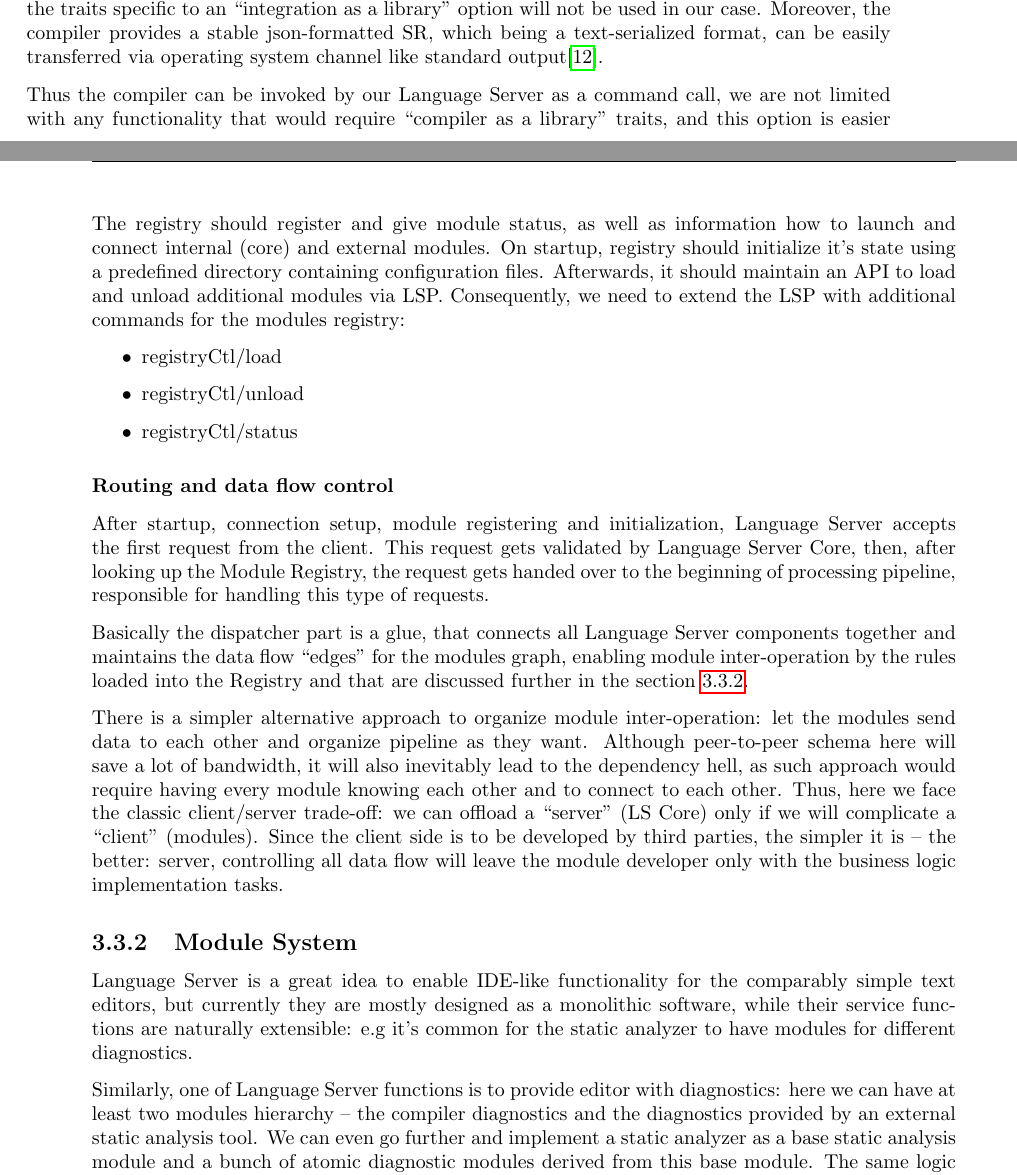
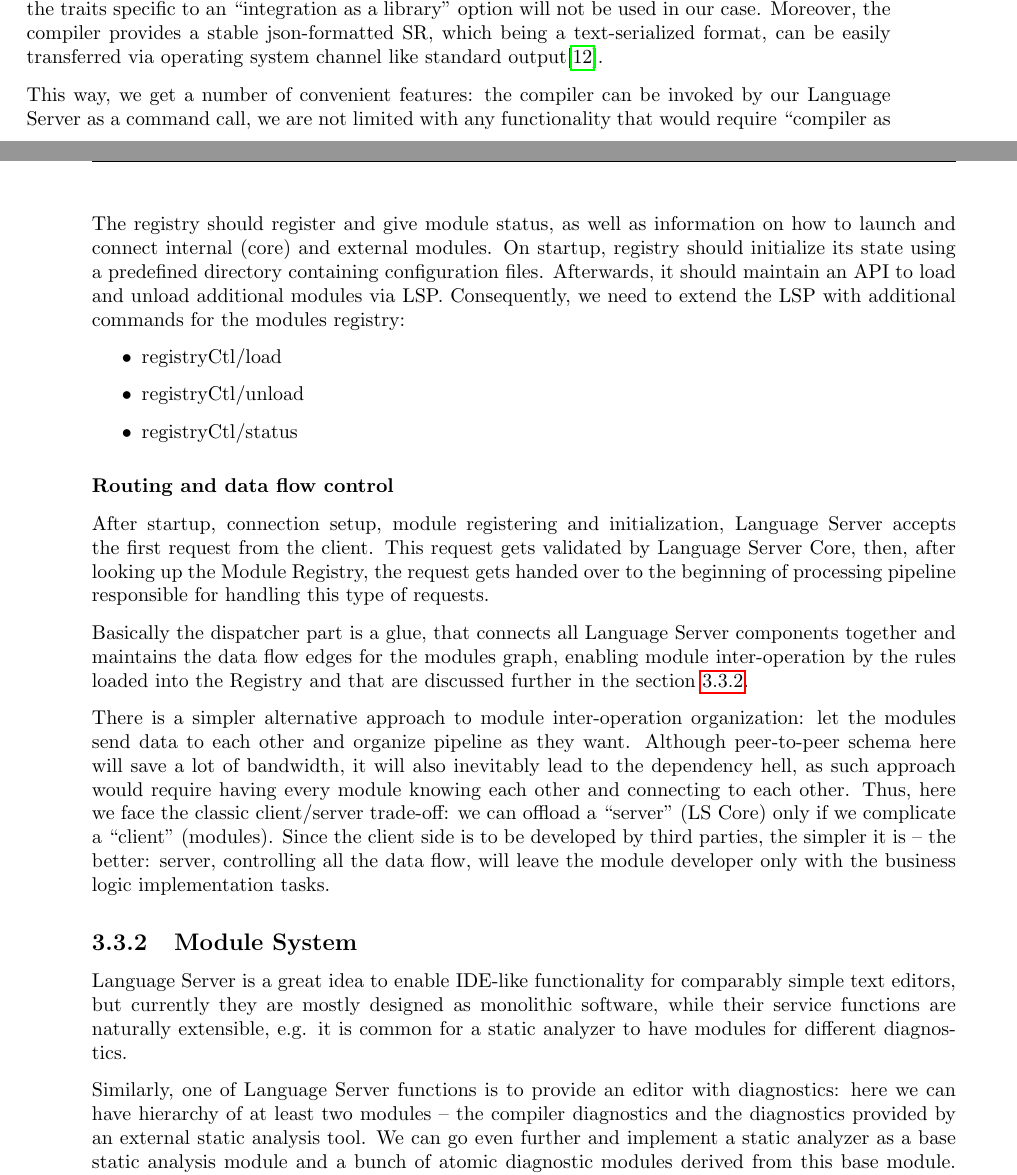
Before and after one commit to mersinvald/lsp-slang-annotation, a LaTeX thesis (thesis.tex, which reads chapter3.tex): two parts of pages 11 and 14 of 24, joined at a grey line, cut so that both start at the same text. Compiled offline with pdfLaTeX.

Commit message:
Small fixes

```diff
--- a/chapter3.tex
+++ b/chapter3.tex
@@ -44,6 +44,5 @@ the traits specific to an ``integration as a library" option will not be used in
 Moreover, the compiler provides a stable json-formatted SR, which being a text-serialized format,
 can be easily transferred via operating system channel like standard output\cite{TheOpenGroup1997}.
 
-Thus the compiler can be invoked by our Language Server as a command call, we are not limited
+This way, we get a number of convenient features: the compiler can be invoked by our Language Server as a command call, we are not limited
 with any functionality that would require ``compiler as a library" traits, and this option
-is easier to implement on both Language Server and compiler ends,
@@ -115,8 +115,8 @@ for modules registering, maintenance and their inter-operation organization.
 \end{figure}
 
 \newpage
-The registry should register and give module status, as well as information how to launch and connect
-internal (core) and external modules. On startup, registry should initialize it's state using a predefined directory
+The registry should register and give module status, as well as information on how to launch and connect
+internal (core) and external modules. On startup, registry should initialize its state using a predefined directory
 containing configuration files. Afterwards, it should maintain an API to load and unload additional modules via LSP.
 Consequently, we need to extend the LSP with additional commands for the modules registry:
 
@@ -132,32 +132,32 @@ Consequently, we need to extend the LSP with additional commands for the modules
 After startup, connection setup, module registering and initialization,
 Language Server accepts the first request from the client.
 This request gets validated by Language Server Core, then, after looking up the Module Registry, the request
-gets handed over to the beginning of processing pipeline, responsible for handling this type of requests.
+gets handed over to the beginning of processing pipeline responsible for handling this type of requests.
 
 Basically the dispatcher part is a glue, that connects all Language Server components together and
-maintains the data flow ``edges" for the modules graph, enabling module inter-operation by the
+maintains the data flow edges for the modules graph, enabling module inter-operation by the
 rules loaded into the Registry and that are discussed further in the section \ref{sec:met:arch:ms}.
 
-There is a simpler alternative approach to organize module inter-operation: let the modules send data
+There is a simpler alternative approach to module inter-operation organization: let the modules send data
 to each other and organize pipeline as they want. Although peer-to-peer schema here will save a lot of bandwidth,
 it will also inevitably lead to the dependency hell,
-as such approach would require having every module knowing each other and to connect to each other.
+as such approach would require having every module knowing each other and connecting to each other.
 Thus, here we face the classic client/server trade-off: we can offload a ``server" (LS Core) only
-if we will complicate a ``client" (modules).
+if we complicate a ``client" (modules).
 Since the client side is to be developed by third parties, the simpler it is -- the better:
-server, controlling all data flow will leave the module developer only with the business logic implementation tasks.
+server, controlling all the data flow, will leave the module developer only with the business logic implementation tasks.
 
 \subsection{Module System}
 \label{sec:met:arch:ms}
 
 Language Server is a great idea to enable IDE-like functionality for
-the comparably simple text editors, but currently they are mostly designed as
-a monolithic software, while their service functions are naturally extensible:
-e.g it's common for the static analyzer to have modules for different diagnostics.
+comparably simple text editors, but currently they are mostly designed as
+monolithic software, while their service functions are naturally extensible,
+e.g. it is common for a static analyzer to have modules for different diagnostics.
 
-Similarly, one of Language Server functions is to provide editor with diagnostics: here we can
-have at least two modules hierarchy -- the compiler diagnostics and the diagnostics provided by an external static analysis tool.
-We can even go further and implement a static analyzer as a base static analysis module and a bunch of atomic diagnostic modules derived
+Similarly, one of Language Server functions is to provide an editor with diagnostics: here we can
+have hierarchy of at least two modules -- the compiler diagnostics and the diagnostics provided by an external static analysis tool.
+We can go even further and implement a static analyzer as a base static analysis module and a bunch of atomic diagnostic modules derived
 from this base module.
 The same logic is applicable to every Language Server service to some extent.
 
```
Also changed, not shown: thesis.pdf, chapter3.tex (28 more changed lines), 1 other file.
